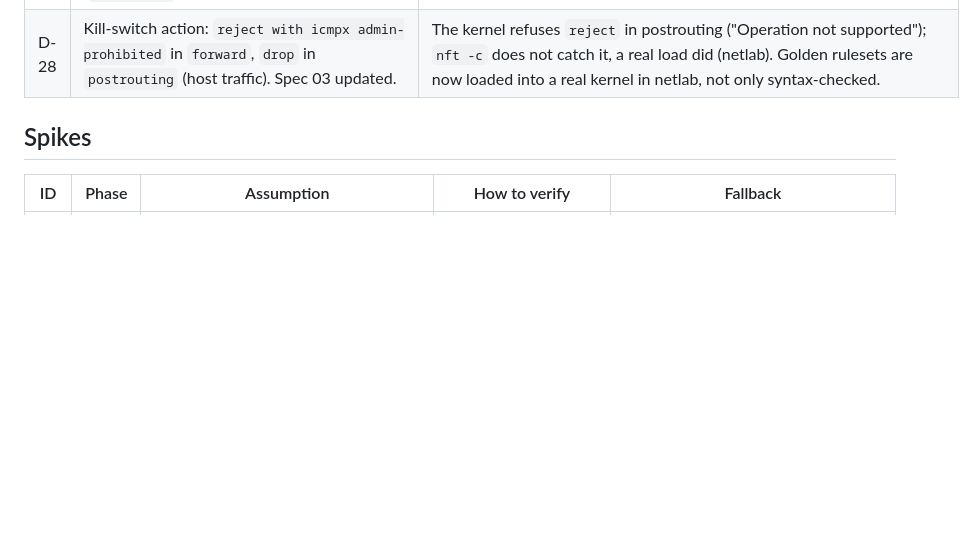
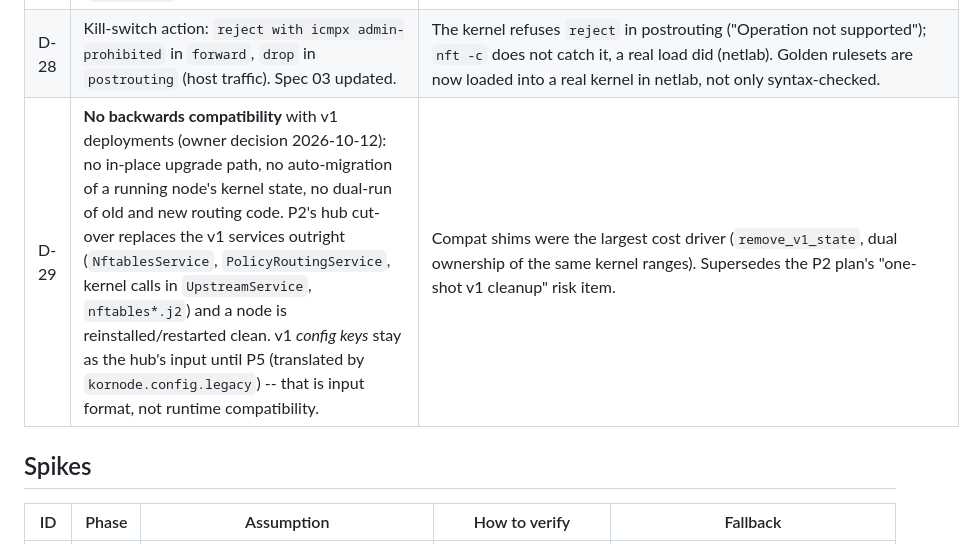
Before and after one commit to r4ven-me/kornode, a Markdown page: docs/redesign/DECISIONS.md, the part around the change. Drawn GitHub-style; blank space fills up the shorter version.

Commit message:
docs: D-29 no backwards compatibility with v1 deployments

```diff
--- a/docs/redesign/DECISIONS.md
+++ b/docs/redesign/DECISIONS.md
@@ -36,6 +36,7 @@ the listed fallback and update this file and the affected spec.
 | D-26 | Unmarked client/source traffic leaving towards this node's own connected networks is masqueraded (`ip saddr <pool> ... meta mark == 0 masquerade`). | v1 behaviour: LAN/docker hosts have no route back to VPN pools. Fabric/exit traffic is marked and never hits this rule, so "no NAT inside the fabric" holds. |
 | D-27 | Implicit rules 1-3 are also enforced at the nft layer: local addresses (`fib daddr type local`), this node's connected networks/pool/source subnets (`@local_*`) and tunnel carriers (`@carrier_*`) are returned before classification and never marked. Only kornode's own ct marks (`0x0c......`) are restored. | Belt and braces with rule 90/95 (and D-20/D-21): local and carrier traffic can never be caught by a kill-switch, and foreign conntrack marks are never imported. |
 | D-28 | Kill-switch action: `reject with icmpx admin-prohibited` in `forward`, `drop` in `postrouting` (host traffic). Spec 03 updated. | The kernel refuses `reject` in postrouting ("Operation not supported"); `nft -c` does not catch it, a real load did (netlab). Golden rulesets are now loaded into a real kernel in netlab, not only syntax-checked. |
+| D-29 | **No backwards compatibility** with v1 deployments (owner decision 2026-10-12): no in-place upgrade path, no auto-migration of a running node's kernel state, no dual-run of old and new routing code. P2's hub cut-over replaces the v1 services outright (`NftablesService`, `PolicyRoutingService`, kernel calls in `UpstreamService`, `nftables*.j2`) and a node is reinstalled/restarted clean. v1 *config keys* stay as the hub's input until P5 (translated by `kornode.config.legacy`) -- that is input format, not runtime compatibility. | Compat shims were the largest cost driver (`remove_v1_state`, dual ownership of the same kernel ranges). Supersedes the P2 plan's "one-shot v1 cleanup" risk item. |
 
 ## Spikes
 
```
